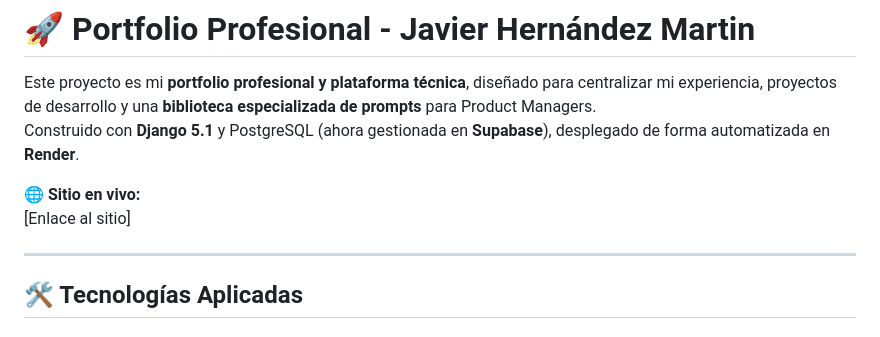
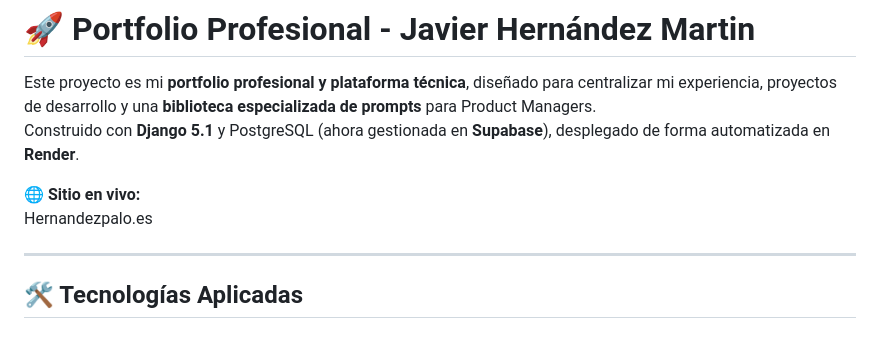
Before and after one commit to hernandezpalo83/porfolio, a Markdown page: README.md, the part around the change. GitHub-like rendering.

```diff
--- a/README.md
+++ b/README.md
@@ -4,7 +4,7 @@ Este proyecto es mi **portfolio profesional y plataforma técnica**, diseñado p
 Construido con **Django 5.1** y PostgreSQL (ahora gestionada en **Supabase**), desplegado de forma automatizada en **Render**.
 
 🌐 **Sitio en vivo:**
-[Enlace al sitio]
+Hernandezpalo.es
 
 ---
 
```
